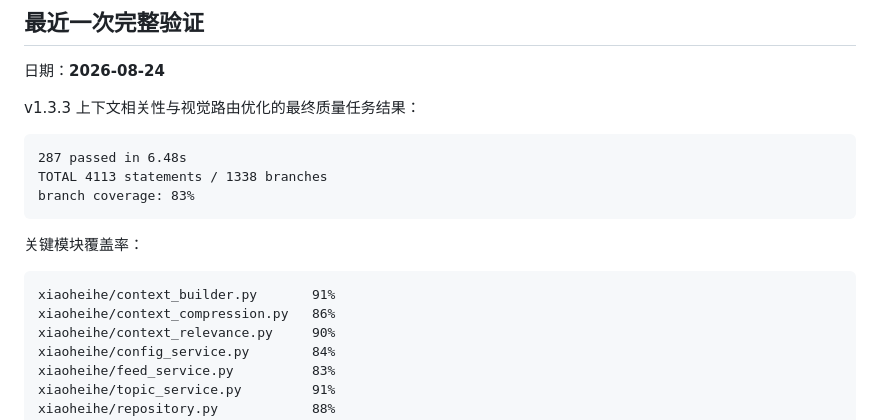
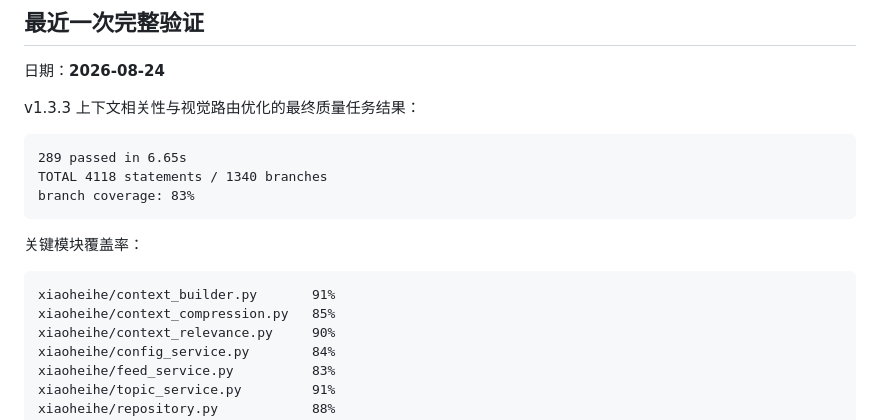
Before and after one commit to 674537331/astrbot_plugin_xiaoheihe_adapter, a Markdown page: docs/testing.md, the part around the change. Drawn GitHub-style.

Commit message:
docs: sync final v1.3.3 audit metrics

````diff
--- a/docs/testing.md
+++ b/docs/testing.md
@@ -7,8 +7,8 @@
 v1.3.3 上下文相关性与视觉路由优化的最终质量任务结果：
 
 ```text
-287 passed in 6.48s
-TOTAL 4113 statements / 1338 branches
+289 passed in 6.65s
+TOTAL 4118 statements / 1340 branches
 branch coverage: 83%
 ```
 
@@ -16,7 +16,7 @@ branch coverage: 83%
 
 ```text
 xiaoheihe/context_builder.py       91%
-xiaoheihe/context_compression.py   86%
+xiaoheihe/context_compression.py   85%
 xiaoheihe/context_relevance.py     90%
 xiaoheihe/config_service.py        84%
 xiaoheihe/feed_service.py          83%
````
